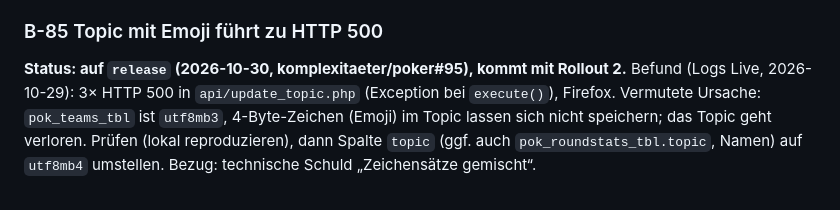
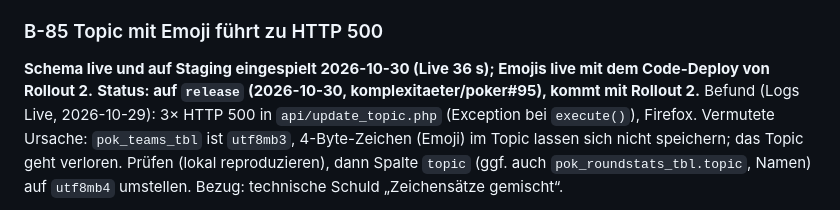
Before and after one commit to komplexitaeter/poker, a Markdown page: BACKLOG.md, the part around the change. Drawn GitHub-style.

Commit message:
Backlog: B-85 schema live
Co-Authored-By: Claude Opus 5.5 <noreply@anthropic.com>
Claude-Session: https://claude.ai/code/session_01Wwct3kT58rjRgX4NYz8kGi

```diff
--- a/BACKLOG.md
+++ b/BACKLOG.md
@@ -1171,6 +1171,7 @@ In Doku/Repo keine IPs, Firmennamen, Team- oder User-IDs.
 Zurückgestellt (Andreas, 2026-10-30): Risiko, mehr kaputt zu machen als zu reparieren; der Fall hat keinem User geschadet.
 
 ### B-85 Topic mit Emoji führt zu HTTP 500
+**Schema live und auf Staging eingespielt 2026-10-30 (Live 36 s); Emojis live mit dem Code-Deploy von Rollout 2.**
 **Status: auf `release` (2026-10-30, komplexitaeter/poker#95), kommt mit Rollout 2.**
 Befund (Logs Live, 2026-10-29): 3× HTTP 500 in `api/update_topic.php` (Exception bei `execute()`), Firefox.
 Vermutete Ursache: `pok_teams_tbl` ist `utf8mb3`, 4-Byte-Zeichen (Emoji) im Topic lassen sich nicht speichern; das Topic
```
